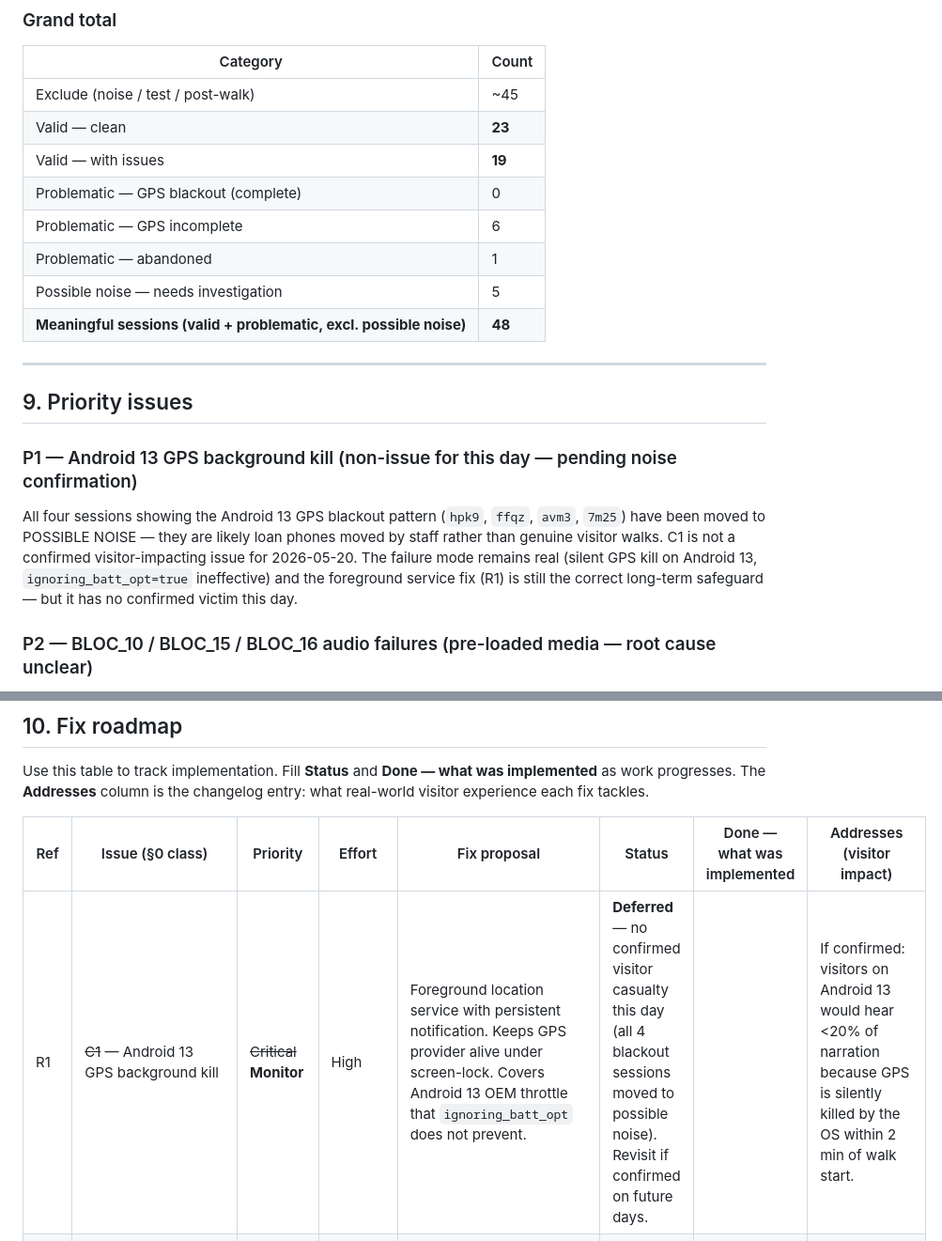
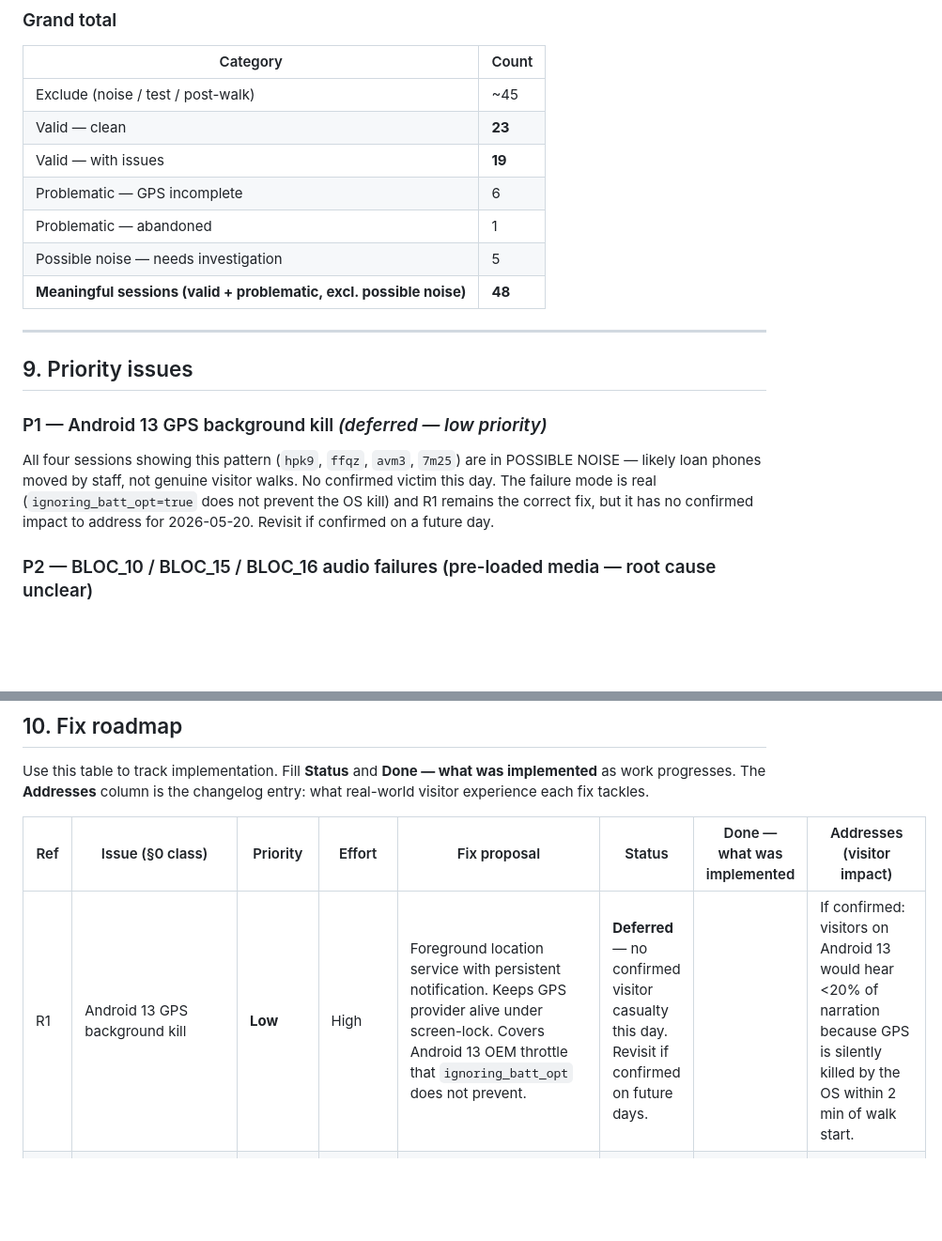
Before and after one commit to Hemisphere-Project/FlanerieAudioMap, a Markdown page: 20260520-GIVORS-report.md, 2 parts joined by grey strips. Shown at 94% size. Drawn GitHub-style; blank space fills up the shorter version.

Commit message:
Givors Report

```diff
--- a/20260520-GIVORS-report.md
+++ b/20260520-GIVORS-report.md
@@ -253,7 +253,6 @@ Sessions that show the telemetry signature of a visitor walk (steps fired, GPS m
 | Exclude (noise / test / post-walk) | ~45 |
 | Valid — clean | **23** |
 | Valid — with issues | **19** |
-| Problematic — GPS blackout (complete) | 0 |
 | Problematic — GPS incomplete | 6 |
 | Problematic — abandoned | 1 |
 | Possible noise — needs investigation | 5 |
@@ -262,8 +261,8 @@ Sessions that show the telemetry signature of a visitor walk (steps fired, GPS m
 
 ## 9. Priority issues
 
-### P1 — Android 13 GPS background kill (non-issue for this day — pending noise confirmation)
-All four sessions showing the Android 13 GPS blackout pattern (`hpk9`, `ffqz`, `avm3`, `7m25`) have been moved to POSSIBLE NOISE — they are likely loan phones moved by staff rather than genuine visitor walks. C1 is not a confirmed visitor-impacting issue for 2026-05-20. The failure mode remains real (silent GPS kill on Android 13, `ignoring_batt_opt=true` ineffective) and the foreground service fix (R1) is still the correct long-term safeguard — but it has no confirmed victim this day.
+### P1 — Android 13 GPS background kill *(deferred — low priority)*
+All four sessions showing this pattern (`hpk9`, `ffqz`, `avm3`, `7m25`) are in POSSIBLE NOISE — likely loan phones moved by staff, not genuine visitor walks. No confirmed victim this day. The failure mode is real (`ignoring_batt_opt=true` does not prevent the OS kill) and R1 remains the correct fix, but it has no confirmed impact to address for 2026-05-20. Revisit if confirmed on a future day.
 
 ### P2 — BLOC_10 / BLOC_15 / BLOC_16 audio failures (pre-loaded media — root cause unclear)
 
@@ -331,7 +330,7 @@ Use this table to track implementation. Fill **Status** and **Done — what was
 
 | Ref | Issue (§0 class) | Priority | Effort | Fix proposal | Status | Done — what was implemented | Addresses (visitor impact) |
 |---|---|---|---|---|---|---|---|
-| R1 | ~~C1~~ — Android 13 GPS background kill | ~~Critical~~ **Monitor** | High | Foreground location service with persistent notification. Keeps GPS provider alive under screen-lock. Covers Android 13 OEM throttle that `ignoring_batt_opt` does not prevent. | **Deferred** — no confirmed visitor casualty this day (all 4 blackout sessions moved to possible noise). Revisit if confirmed on future days. | | If confirmed: visitors on Android 13 would hear <20% of narration because GPS is silently killed by the OS within 2 min of walk start. |
+| R1 | Android 13 GPS background kill | **Low** | High | Foreground location service with persistent notification. Keeps GPS provider alive under screen-lock. Covers Android 13 OEM throttle that `ignoring_batt_opt` does not prevent. | **Deferred** — no confirmed visitor casualty this day. Revisit if confirmed on future days. | | If confirmed: visitors on Android 13 would hear <20% of narration because GPS is silently killed by the OS within 2 min of walk start. |
 | R2 | S2 — BLOC_10/15/16 pre-load failure | **High** | Medium | (a) Add SHA/CRC checksum to download manifest and verify post-write at onboarding. (b) Implement `walk_start_cache_verify` (re-check all step files present + readable before step 0 fires). (c) Log exact URI used when audio `src` is set (`audio_uri_resolved`). Diagnose from next occurrence before patching further. | Open | | Visitors on affected devices heard silence or experienced repeated retries on specific narration steps (BLOC_10, BLOC_15, BLOC_16). |
 | R3 | S1 — iOS 26.3.1 GPS regression | **High** | Low | Add iOS version check at onboarding. Warn or block if version is 26.3.1 (or any 26.x below a confirmed-good threshold). Display a message asking visitor to update iOS before walking. | Open | | Visitors on iOS 26.3.1 experienced GPS blackouts of 8–14 min, missing large portions of the route and stopping mid-walk. |
 | R4 | M1 — iOS 26.4.2 GPS incomplete (step 16 unreached) | **Medium** | Medium | Investigate GPS-lost UX path: when GPS-lost overlay fires near end of route, add explicit instruction ("keep the screen on / move to open sky"). Consider reducing `stateUpdateTimeout` on iOS or adding a "resume walk" nudge after recovery. | Open | | Visitors on iOS 26.4.2 reached the final area but the last narration step (step 16) never triggered due to a GPS gap, leaving the walk unfinished without explanation. |
```
